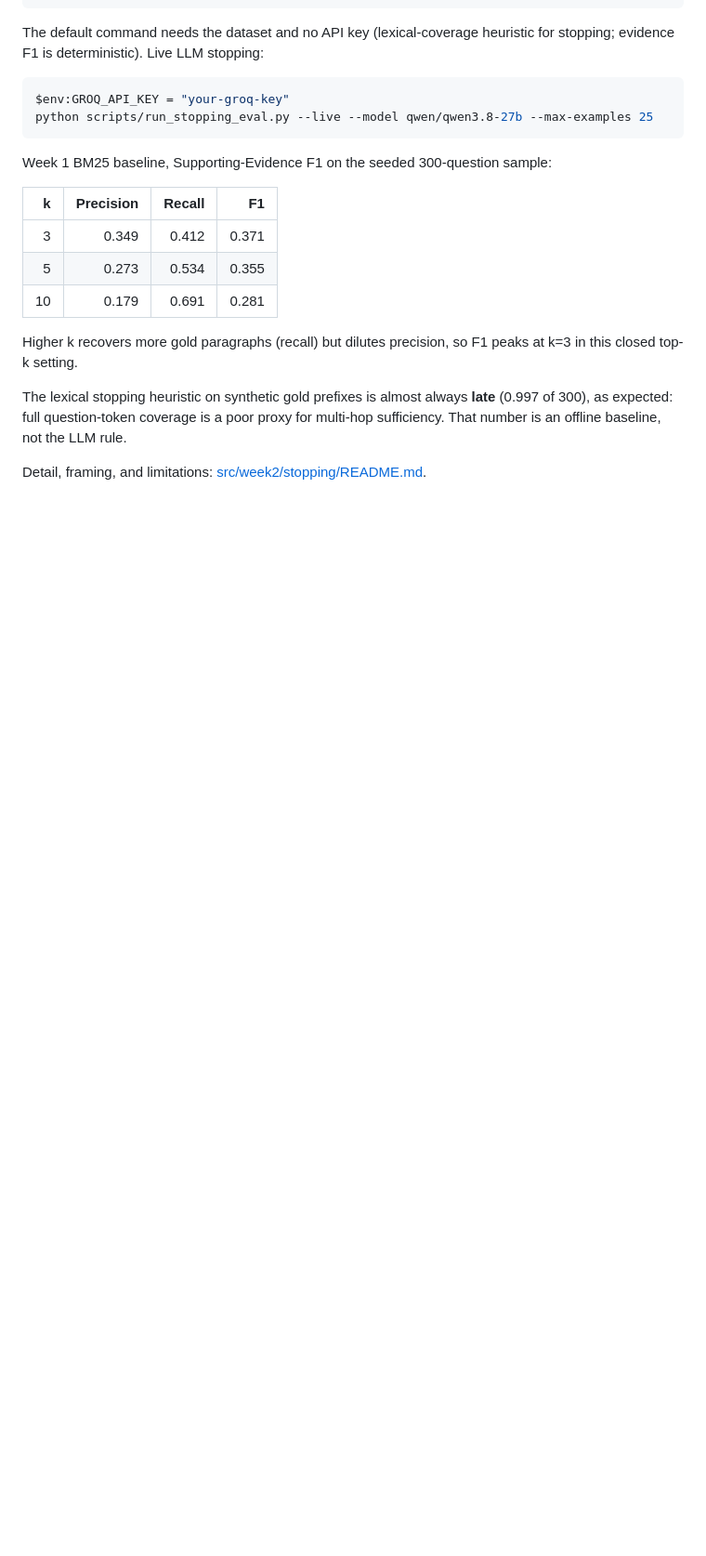
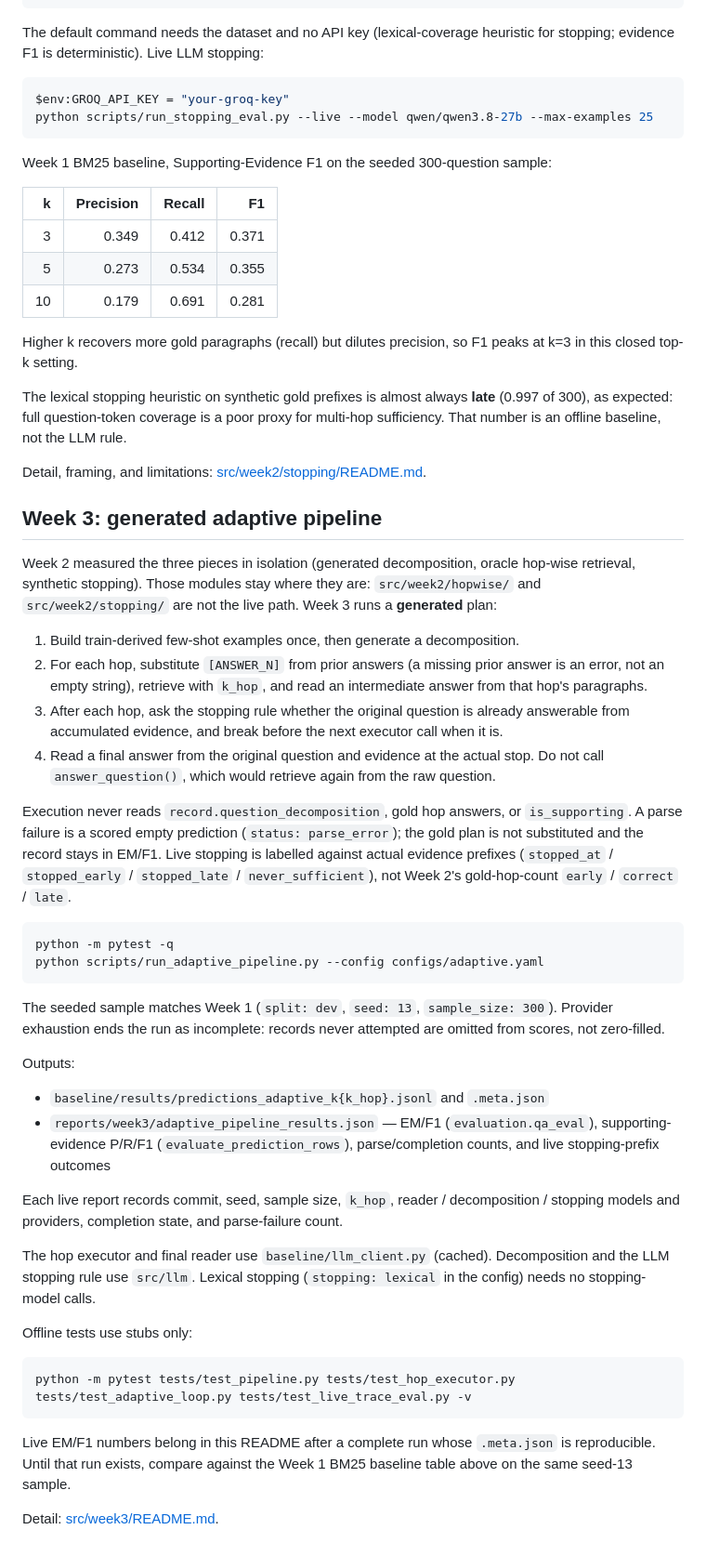
Before and after one commit to GUEST72/Adaptive-Evidence-Retrieval-for-Multi-Hop-Question-Answering, a Markdown page: README.md, the part around one of its changes. Shown at 93% size. Rendered like a GitHub page; blank space fills up the shorter version.

Commit message:
docs: align the root Week 3 README with the generated-pipeline contract.
Document gold-field isolation, hop substitution, live prefix labels, and required run metadata without inventing live EM/F1.

Co-authored-by: Cursor <cursoragent@cursor.com>

````diff
--- a/README.md
+++ b/README.md
@@ -384,3 +384,64 @@ LLM rule.
 
 Detail, framing, and limitations:
 [src/week2/stopping/README.md](src/week2/stopping/README.md).
+
+## Week 3: generated adaptive pipeline
+
+Week 2 measured the three pieces in isolation (generated decomposition, oracle
+hop-wise retrieval, synthetic stopping). Those modules stay where they are:
+`src/week2/hopwise/` and `src/week2/stopping/` are not the live path. Week 3
+runs a **generated** plan:
+
+1. Build train-derived few-shot examples once, then generate a decomposition.
+2. For each hop, substitute `[ANSWER_N]` from prior answers (a missing prior
+   answer is an error, not an empty string), retrieve with `k_hop`, and read an
+   intermediate answer from that hop's paragraphs.
+3. After each hop, ask the stopping rule whether the original question is
+   already answerable from accumulated evidence, and break before the next
+   executor call when it is.
+4. Read a final answer from the original question and evidence at the actual
+   stop. Do not call `answer_question()`, which would retrieve again from the
+   raw question.
+
+Execution never reads `record.question_decomposition`, gold hop answers, or
+`is_supporting`. A parse failure is a scored empty prediction
+(`status: parse_error`); the gold plan is not substituted and the record stays
+in EM/F1. Live stopping is labelled against actual evidence prefixes
+(`stopped_at` / `stopped_early` / `stopped_late` / `never_sufficient`), not
+Week 2's gold-hop-count `early` / `correct` / `late`.
+
+```powershell
+python -m pytest -q
+python scripts/run_adaptive_pipeline.py --config configs/adaptive.yaml
+```
+
+The seeded sample matches Week 1 (`split: dev`, `seed: 13`, `sample_size: 300`).
+Provider exhaustion ends the run as incomplete: records never attempted are
+omitted from scores, not zero-filled.
+
+Outputs:
+
+- `baseline/results/predictions_adaptive_k{k_hop}.jsonl` and `.meta.json`
+- `reports/week3/adaptive_pipeline_results.json` — EM/F1 (`evaluation.qa_eval`),
+  supporting-evidence P/R/F1 (`evaluate_prediction_rows`), parse/completion
+  counts, and live stopping-prefix outcomes
+
+Each live report records commit, seed, sample size, `k_hop`, reader /
+decomposition / stopping models and providers, completion state, and
+parse-failure count.
+
+The hop executor and final reader use `baseline/llm_client.py` (cached).
+Decomposition and the LLM stopping rule use `src/llm`. Lexical stopping
+(`stopping: lexical` in the config) needs no stopping-model calls.
+
+Offline tests use stubs only:
+
+```powershell
+python -m pytest tests/test_pipeline.py tests/test_hop_executor.py tests/test_adaptive_loop.py tests/test_live_trace_eval.py -v
+```
+
+Live EM/F1 numbers belong in this README after a complete run whose `.meta.json`
+is reproducible. Until that run exists, compare against the Week 1 BM25
+baseline table above on the same seed-13 sample.
+
+Detail: [src/week3/README.md](src/week3/README.md).
````
Also changed, not shown: other parts of README.md (+3 -3 lines).
